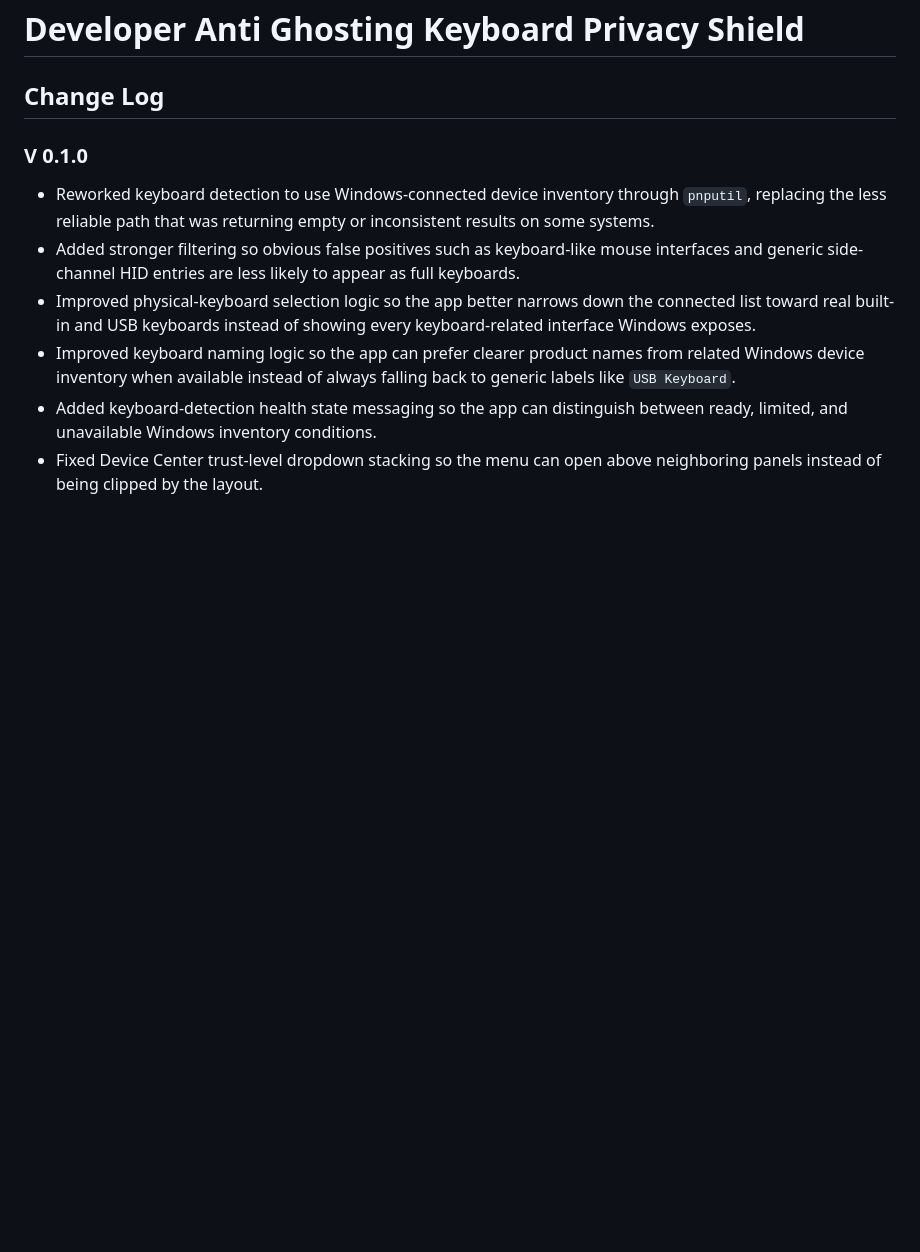
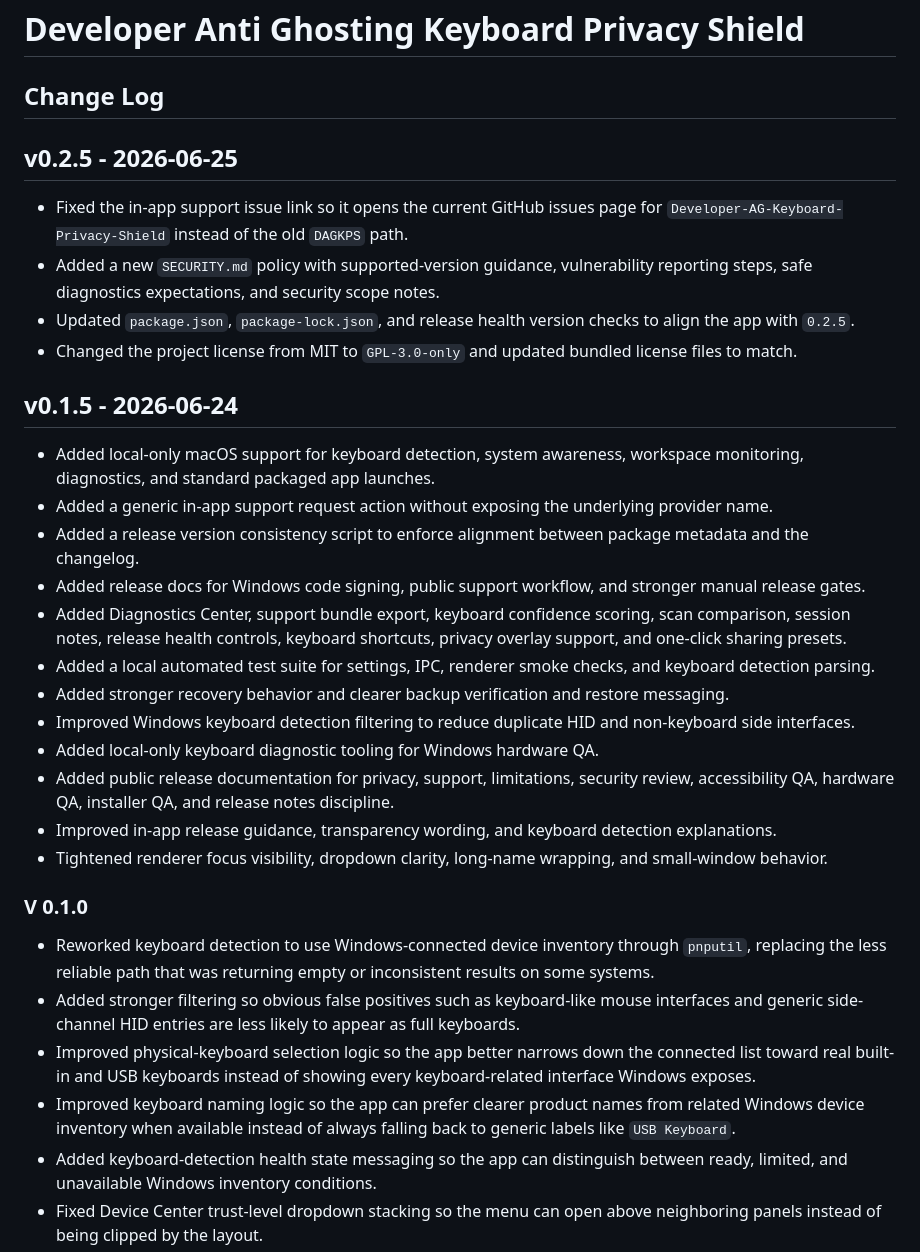
Before and after one commit to KernFerm/Developer-AG-Keyboard-Privacy-Shield, a Markdown page: docs/CHANGE-LOG.md, the part around the change. GitHub-like rendering; blank space fills up the shorter version.

Commit message:
Update changelog for v0.2.5

```diff
--- a/docs/CHANGE-LOG.md
+++ b/docs/CHANGE-LOG.md
@@ -1,5 +1,27 @@
 # Developer Anti Ghosting Keyboard Privacy Shield
 ## Change Log
+
+## v0.2.5 - 2026-06-25
+
+- Fixed the in-app support issue link so it opens the current GitHub issues page for `Developer-AG-Keyboard-Privacy-Shield` instead of the old `DAGKPS` path.
+- Added a new `SECURITY.md` policy with supported-version guidance, vulnerability reporting steps, safe diagnostics expectations, and security scope notes.
+- Updated `package.json`, `package-lock.json`, and release health version checks to align the app with `0.2.5`.
+- Changed the project license from MIT to `GPL-3.0-only` and updated bundled license files to match.
+
+## v0.1.5 - 2026-06-24
+
+- Added local-only macOS support for keyboard detection, system awareness, workspace monitoring, diagnostics, and standard packaged app launches.
+- Added a generic in-app support request action without exposing the underlying provider name.
+- Added a release version consistency script to enforce alignment between package metadata and the changelog.
+- Added release docs for Windows code signing, public support workflow, and stronger manual release gates.
+- Added Diagnostics Center, support bundle export, keyboard confidence scoring, scan comparison, session notes, release health controls, keyboard shortcuts, privacy overlay support, and one-click sharing presets.
+- Added a local automated test suite for settings, IPC, renderer smoke checks, and keyboard detection parsing.
+- Added stronger recovery behavior and clearer backup verification and restore messaging.
+- Improved Windows keyboard detection filtering to reduce duplicate HID and non-keyboard side interfaces.
+- Added local-only keyboard diagnostic tooling for Windows hardware QA.
+- Added public release documentation for privacy, support, limitations, security review, accessibility QA, hardware QA, installer QA, and release notes discipline.
+- Improved in-app release guidance, transparency wording, and keyboard detection explanations.
+- Tightened renderer focus visibility, dropdown clarity, long-name wrapping, and small-window behavior.
 
 ### V 0.1.0
 
```
